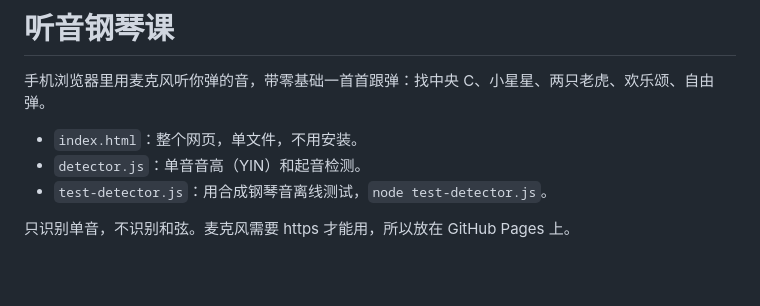
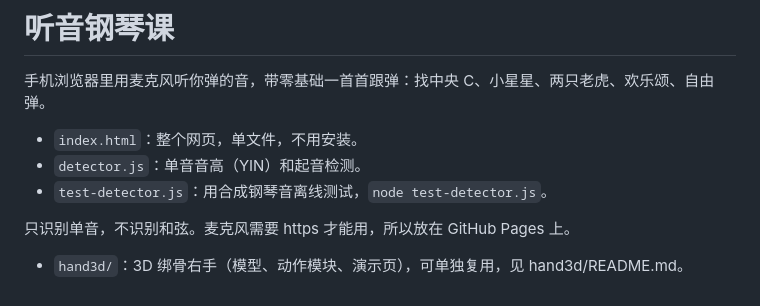
Before and after one commit to YiZhuang90/piano-ear, a Markdown page: README.md, the part around the change. GitHub-like rendering; blank space fills up the shorter version.

```diff
--- a/README.md
+++ b/README.md
@@ -7,3 +7,4 @@
 - `test-detector.js`：用合成钢琴音离线测试，`node test-detector.js`。
 
 只识别单音，不识别和弦。麦克风需要 https 才能用，所以放在 GitHub Pages 上。
+- `hand3d/`：3D 绑骨右手（模型、动作模块、演示页），可单独复用，见 hand3d/README.md。
```
Also changed, not shown: hand3d/README.md (added, +43 -0 lines), hand3d/preview.png (added), 5 other files.
